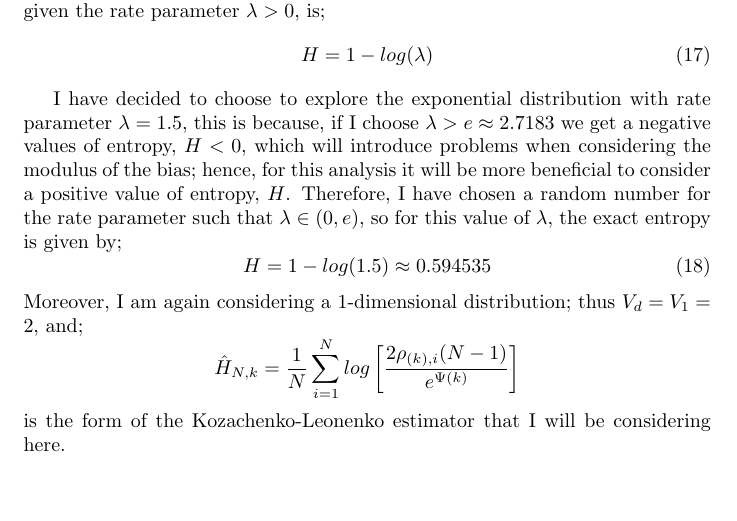
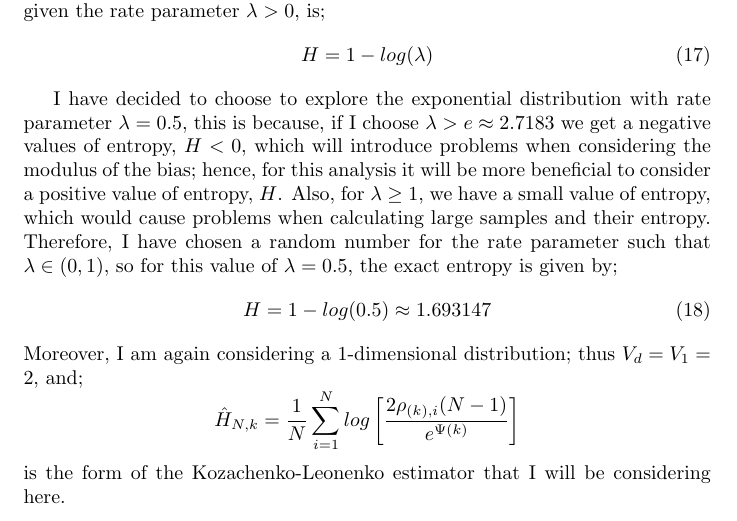
Before and after one commit to KarinaMarks/Entropy-Estimators, a LaTeX document (Project - Statistical Inference for Entropy.tex): part of page 27 of 27, cut so that both start at the same text, the shorter picture padded with empty space. Compiled offline with pdfLaTeX.

Commit message:
Changed lambda for expo chapter to 0.5 not 1.5, and added reasonings

```diff
--- a/Project - Statistical Inference for Entropy.tex
+++ b/Project - Statistical Inference for Entropy.tex
@@ -849,9 +849,9 @@ Thus we have the the exact value of entropy for the exponential distribution, gi
 H = 1 - log(\lambda)
 \end{equation}
 
-I have decided to choose to explore the exponential distribution with rate parameter $\lambda = 1.5$, this is because, if I choose $\lambda > e \approx 2.7183$ we get a negative values of entropy, $H < 0$, which will introduce problems when considering the modulus of the bias; hence, for this analysis it will be more beneficial to consider a positive value of entropy, $H$. Therefore, I have chosen a random number for the rate parameter such that $\lambda \in (0, e)$, so for this value of $\lambda$, the exact entropy is given by;
+I have decided to choose to explore the exponential distribution with rate parameter $\lambda = 0.5$, this is because, if I choose $\lambda > e \approx 2.7183$ we get a negative values of entropy, $H < 0$, which will introduce problems when considering the modulus of the bias; hence, for this analysis it will be more beneficial to consider a positive value of entropy, $H$. Also, for $\lambda \geq 1$, we have a small value of entropy, which would cause problems when calculating large samples and their entropy. Therefore, I have chosen a random number for the rate parameter such that $\lambda \in (0, 1)$, so for this value of $\lambda=0.5$, the exact entropy is given by;
 \begin{equation} \label{exponential_exact}
-H = 1 - log(1.5) \approx 0.594535
+H = 1 - log(0.5) \approx 1.693147
 \end{equation}
 Moreover, I am again considering a 1-dimensional distribution; thus $V_{d} = V_{1} = 2$, and;
 \begin{equation}
```
Also changed, not shown: Project - Statistical Inference for Entropy.pdf, 1 other file.
